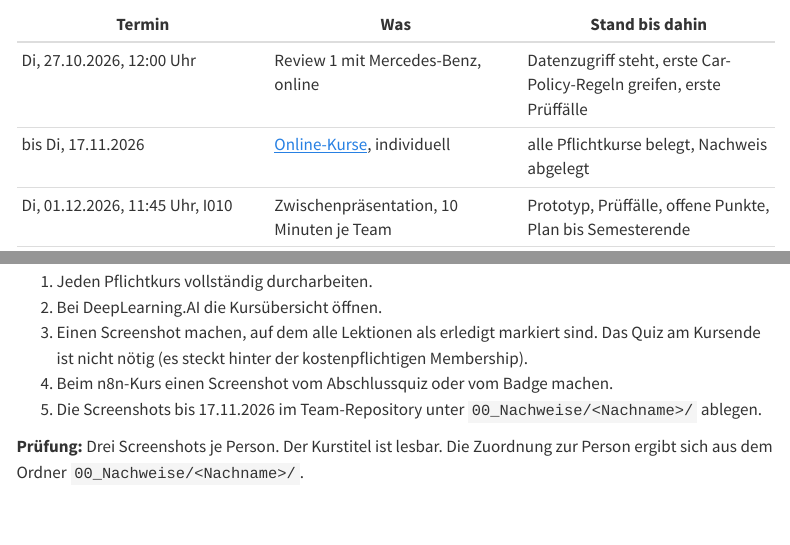
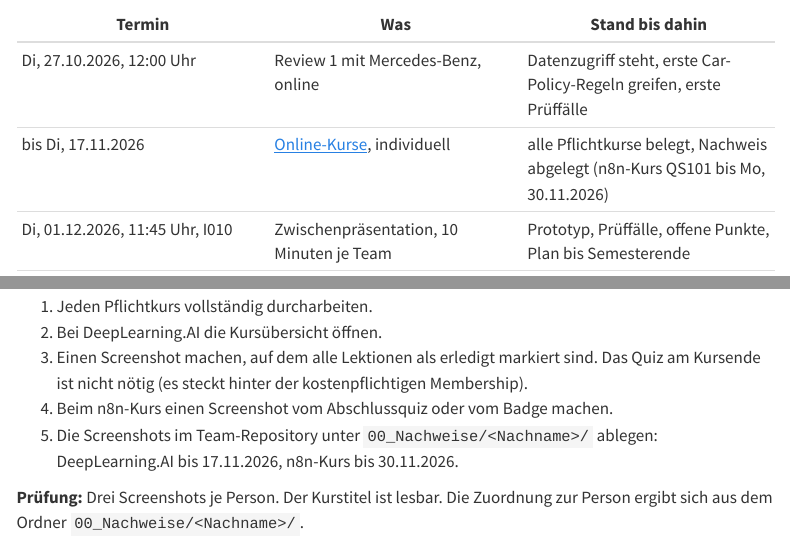
Before and after one commit to kirenz/training-agentic-ai-arbeitsprozesse, a Quarto document (projekt.qmd): the page in a window 1100 px wide, from 200 px down, and a second part further down, joined at a grey line. Rendered offline with R 4.5, knitr and Pandoc in place of Quarto, with nearby package versions; menus at the side of the page are left out.

Commit message:
n8n-Kurs QS101: Frist auf 30.11.2026 verschieben
Co-Authored-By: Claude Opus 5.5 <noreply@anthropic.com>

```diff
--- a/projekt.qmd
+++ b/projekt.qmd
@@ -10,7 +10,7 @@ toc: true
 | Termin | Was | Stand bis dahin |
 |---|---|---|
 | Di, 27.10.2026, 12:00 Uhr | Review 1 mit Mercedes-Benz, online | Datenzugriff steht, erste Car-Policy-Regeln greifen, erste Prüffälle |
-| bis Di, 17.11.2026 | [Online-Kurse](#online-kurse), individuell | alle Pflichtkurse belegt, Nachweis abgelegt |
+| bis Di, 17.11.2026 | [Online-Kurse](#online-kurse), individuell | alle Pflichtkurse belegt, Nachweis abgelegt (n8n-Kurs QS101 bis Mo, 30.11.2026) |
 | Di, 01.12.2026, 11:45 Uhr, I010 | Zwischenpräsentation, 10 Minuten je Team | Prototyp, Prüffälle, offene Punkte, Plan bis Semesterende |
 | Di, 12.01.2027, 12:00 Uhr | Review 2 mit Mercedes-Benz, online | Generalprobe, Car Policy 2.0 eingespielt |
 | Di, 02.02.2027, Kundencenter Werk Sindelfingen | Abschlusspräsentation bei Mercedes-Benz, 10 Minuten je Team | Live-Demo |
@@ -48,7 +48,7 @@ Alles außer den Online-Kursen entsteht im Team. Details unter [Bewertung](#bewe
 2. Bei DeepLearning.AI die Kursübersicht öffnen.
 3. Einen Screenshot machen, auf dem alle Lektionen als erledigt markiert sind. Das Quiz am Kursende ist nicht nötig (es steckt hinter der kostenpflichtigen Membership).
 4. Beim n8n-Kurs einen Screenshot vom Abschlussquiz oder vom Badge machen.
-5. Die Screenshots bis 17.11.2026 im Team-Repository unter `00_Nachweise/<Nachname>/` ablegen.
+5. Die Screenshots im Team-Repository unter `00_Nachweise/<Nachname>/` ablegen: DeepLearning.AI bis 17.11.2026, n8n-Kurs bis 30.11.2026.
 
 **Prüfung:** Drei Screenshots je Person. Der Kurstitel ist lesbar. Die Zuordnung zur Person ergibt sich aus dem Ordner `00_Nachweise/<Nachname>/`.
 :::
```
Also changed, not shown: index.qmd (+1 -1 lines).
